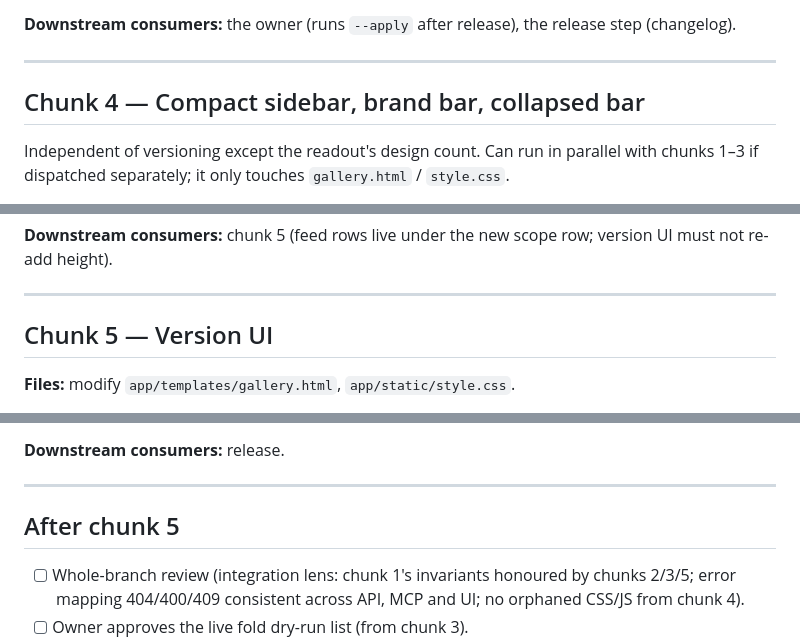
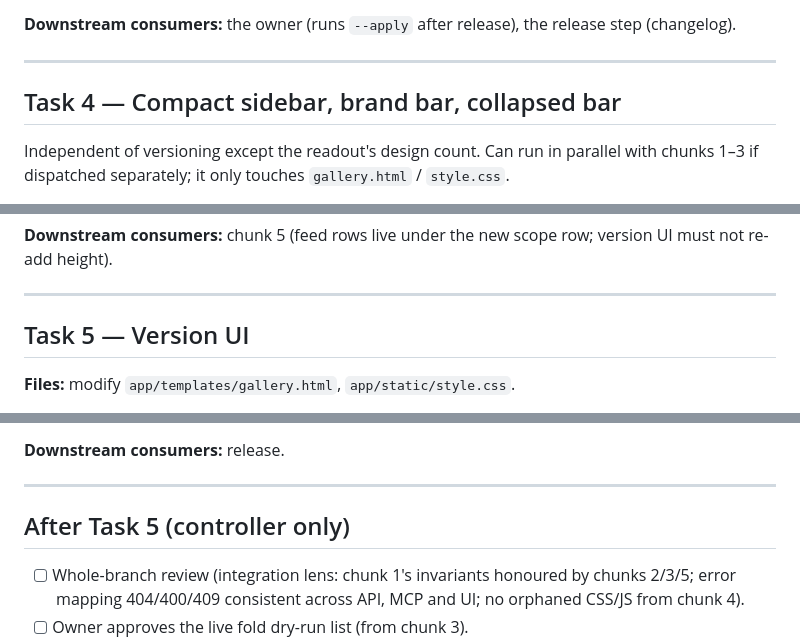
Before and after one commit to kgNatx/mockups-mpc, a Markdown page: docs/plans/2026-09-24-mockup-versions.md, 3 parts joined by grey strips. Rendered like a GitHub page.

```diff
--- a/docs/plans/2026-09-24-mockup-versions.md
+++ b/docs/plans/2026-09-24-mockup-versions.md
@@ -165,7 +165,7 @@ Inputs the spec implies but a task's happy-path tests would not exercise. Each h
 
 ---
 
-## Chunk 4 — Compact sidebar, brand bar, collapsed bar
+## Task 4 — Compact sidebar, brand bar, collapsed bar
 
 Independent of versioning except the readout's design count. Can run in parallel with chunks 1–3 if dispatched separately; it only touches `gallery.html` / `style.css`.
 
@@ -188,7 +188,7 @@ Independent of versioning except the readout's design count. Can run in parallel
 
 ---
 
-## Chunk 5 — Version UI
+## Task 5 — Version UI
 
 **Files:** modify `app/templates/gallery.html`, `app/static/style.css`.
 
@@ -209,7 +209,7 @@ Independent of versioning except the readout's design count. Can run in parallel
 
 ---
 
-## After chunk 5
+## After Task 5 (controller only)
 
 - [ ] Whole-branch review (integration lens: chunk 1's invariants honoured by chunks 2/3/5; error mapping 404/400/409 consistent across API, MCP and UI; no orphaned CSS/JS from chunk 4).
 - [ ] Owner approves the live fold dry-run list (from chunk 3).
```
Also changed, not shown: other parts of docs/plans/2026-09-24-mockup-versions.md (+3 -3 lines).
